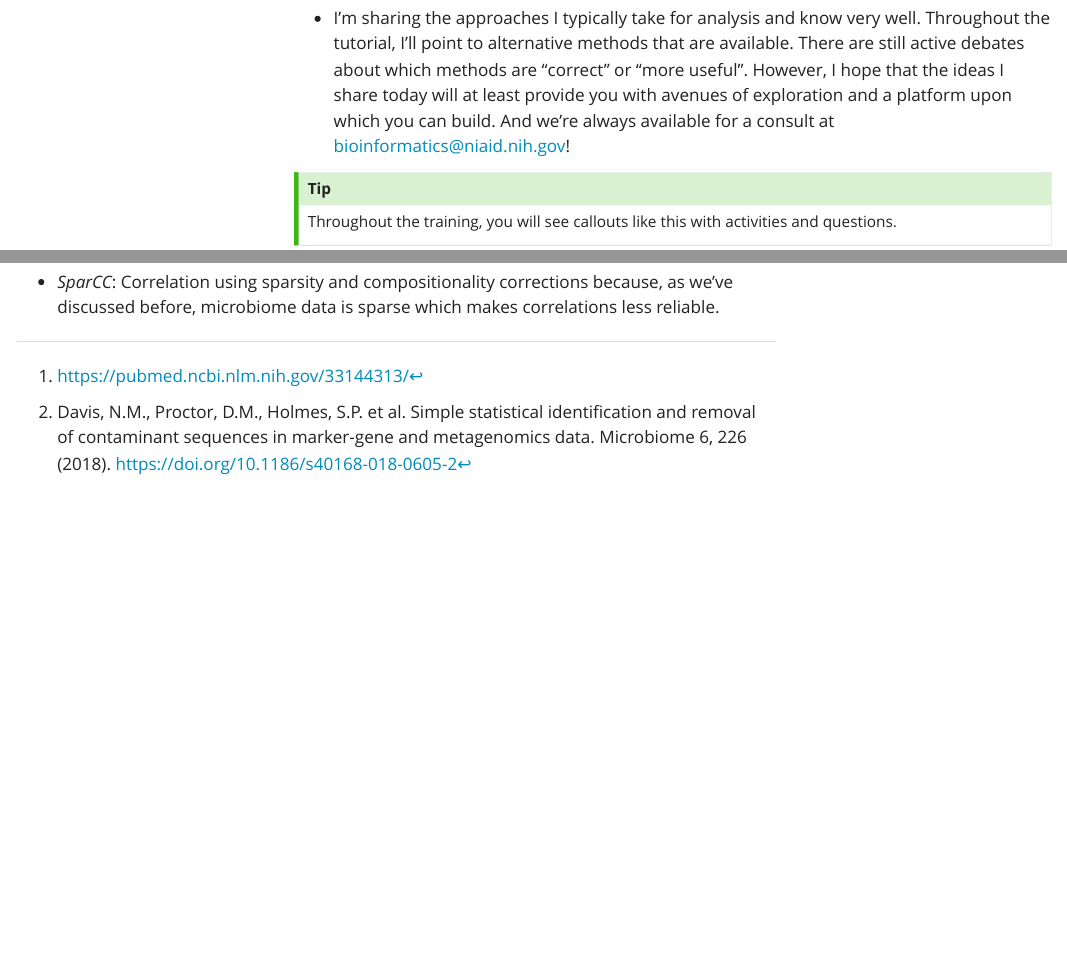
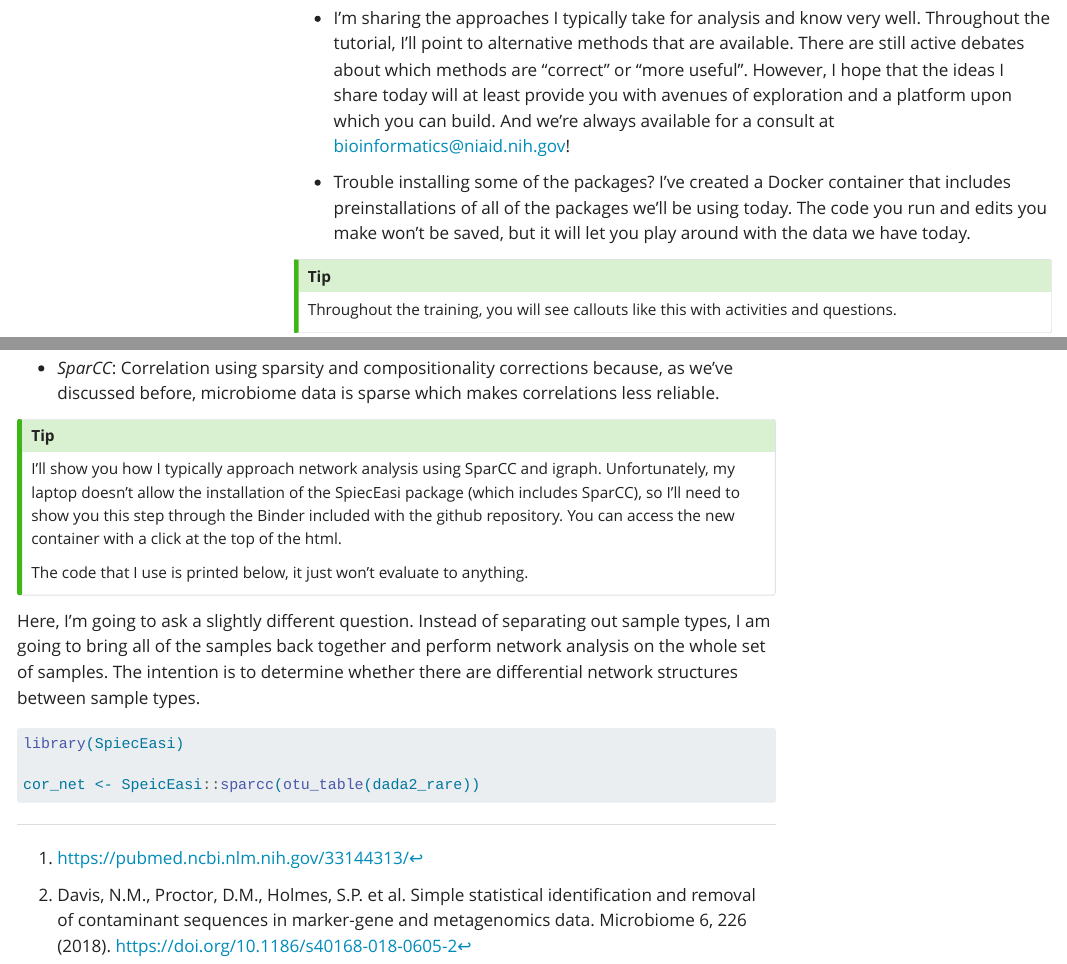
Before and after one commit to ktmbiome-niaid/microbiome-analysis, a Quarto document (training.qmd): the page in a window 1100 px wide, from 540 px down, and a second part further down, joined at a grey line. Rendered offline with R 4.5, knitr and Pandoc in place of Quarto, with nearby package versions; some code elsewhere in the file could not run offline; menus at the side of the page are left out; long lines of code are wrapped; badge pictures from the web are left out.

Commit message:
Update for binder

````diff
--- a/runtime.txt
+++ b/runtime.txt
@@ -1 +1 @@
-r-4.0.0-2020-04-24
+r-4.0.2-2022-04-30
--- a/training.qmd
+++ b/training.qmd
@@ -45,6 +45,10 @@ Our overarching goal today is to provide you with the tools to start analyzing m
 A few notes before we start:
 
 - I'm sharing the approaches I typically take for analysis and know very well. Throughout the tutorial, I'll point to alternative methods that are available. There are still active debates about which methods are "correct" or "more useful". However, I hope that the ideas I share today will at least provide you with avenues of exploration and a platform upon which you can build. And we're always available for a consult at bioinformatics@niaid.nih.gov!
+
+- Trouble installing some of the packages? I've created a Docker container that includes preinstallations of all of the packages we'll be using today. The code you run and edits you make won't be saved, but it will let you play around with the data we have today.
+
+[![Binder](https://mybinder.org/badge_logo.svg)](https://mybinder.org/v2/gh/ktmbiome-niaid/microbiome-analysis/HEAD?urlpath=rstudio)
 
 ::: {.callout-tip appearance="simple"}
 Throughout the training, you will see callouts like this with activities and questions.
@@ -675,6 +679,18 @@ These methods can include:
 
 - *SparCC*: Correlation using sparsity and compositionality corrections because, as we've discussed before, microbiome data is sparse which makes correlations less reliable.
 
+::: {.callout-tip}
+I'll show you how I typically approach network analysis using SparCC and igraph. Unfortunately, my laptop doesn't allow the installation of the SpiecEasi package (which includes SparCC), so I'll need to show you this step through the Binder included with the github repository. You can access the new container with a click at the top of the html.
+
+The code that I use is printed below, it just won't evaluate to anything.
+:::
+
+Here, I'm going to ask a slightly different question. Instead of separating out sample types, I am going to bring all of the samples back together and perform network analysis on the whole set of samples. The intention is to determine whether there are differential network structures between sample types.
+
 ```{r}
+#| eval: false
 
+library(SpiecEasi)
+
+cor_net <- SpeicEasi::sparcc(otu_table(dada2_rare))
 ```
````
Also changed, not shown: install.R (+3 -0 lines).
